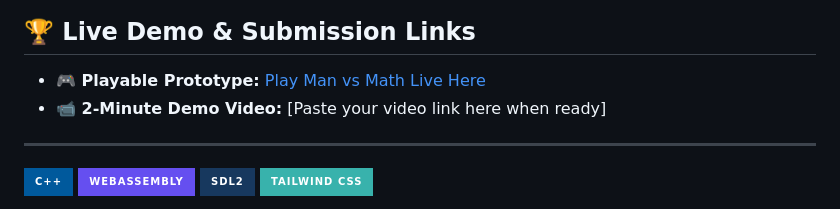
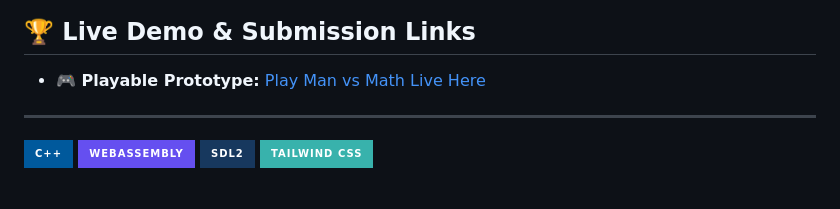
Before and after one commit to SpectrumSupreme/TapTap-Spectrum, a Markdown page: README.md, the part around the change. Rendered like a GitHub page; badges without logos.

```diff
--- a/README.md
+++ b/README.md
@@ -4,7 +4,7 @@
 
 ## 🏆 Live Demo & Submission Links
 * **🎮 Playable Prototype:** [Play Man vs Math Live Here](https://spectrumsupreme.github.io/TapTap-Spectrum/)
-* **📹 2-Minute Demo Video:** [Paste your video link here when ready]
+
 
 ---
 
```
